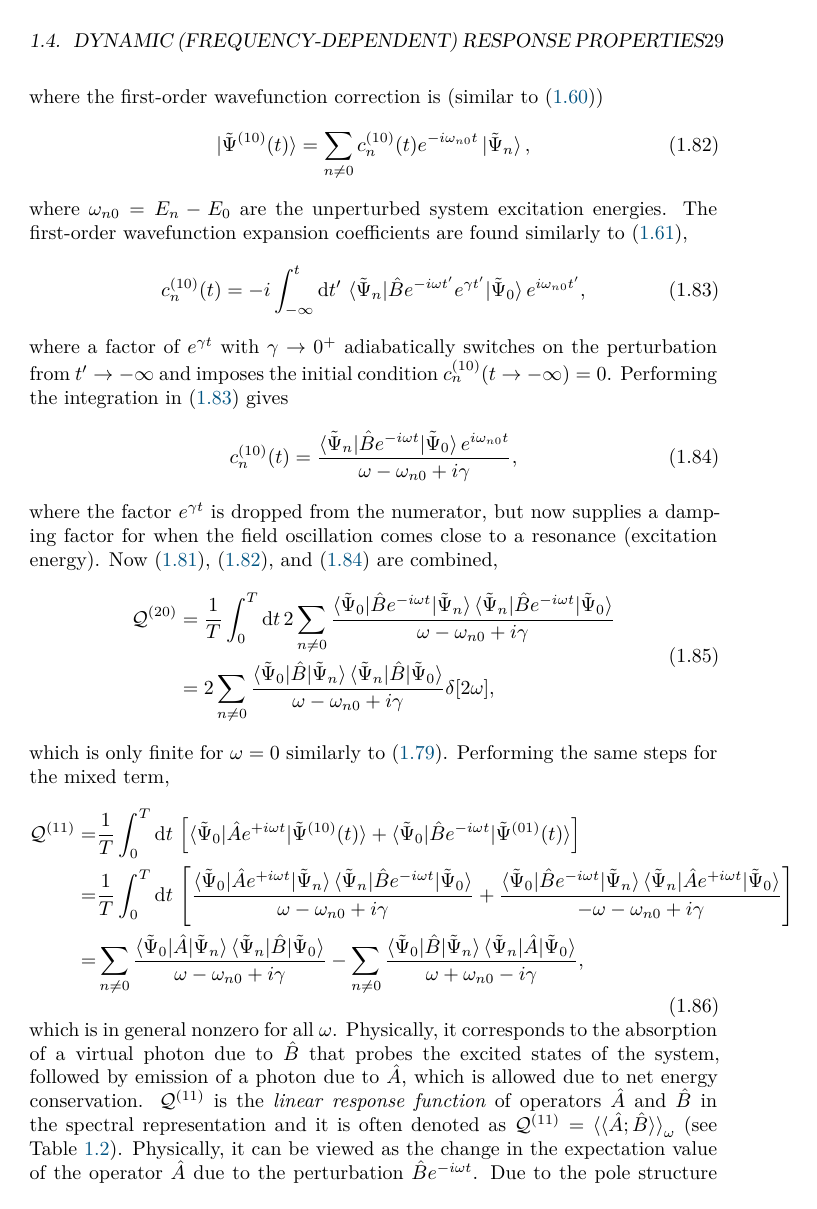
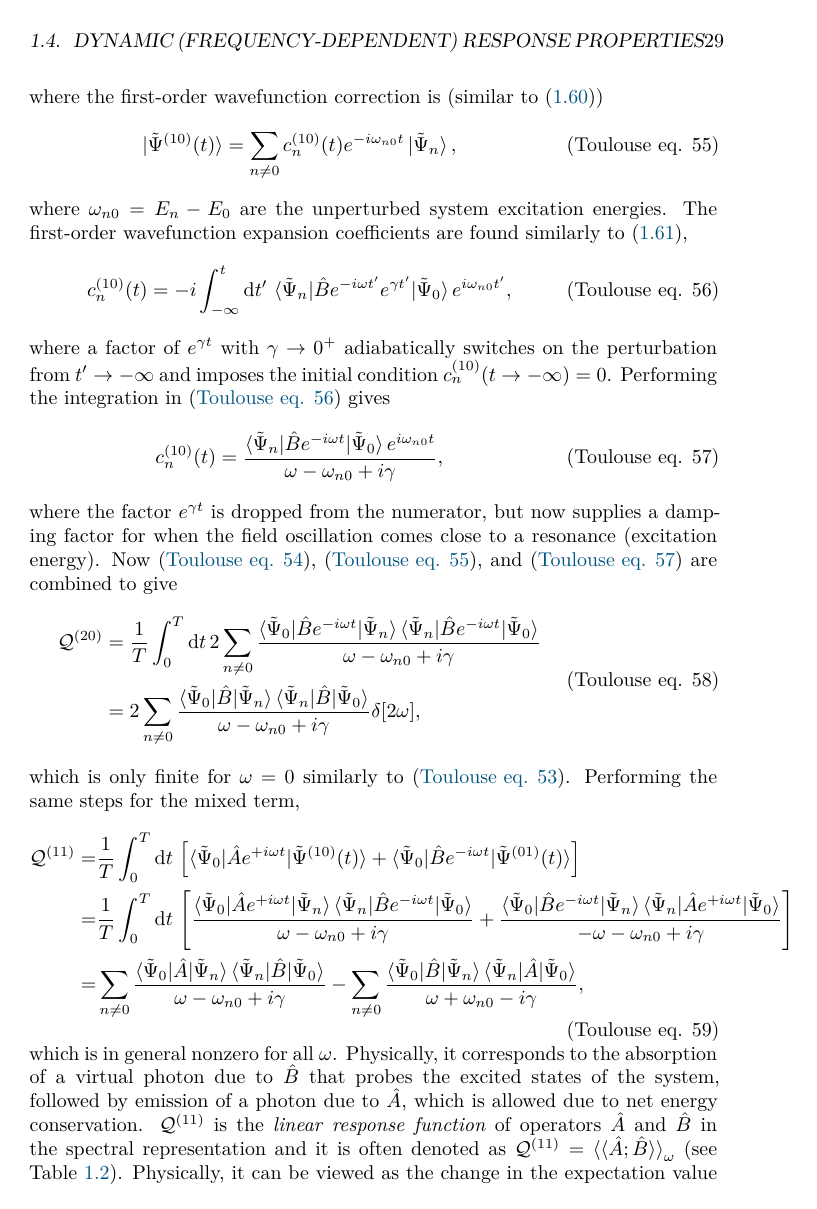
Before and after one commit to berquist/dissertation, a LaTeX figure (introduction.tex): page 29 of 32. Compiled offline with XeLaTeX.

Commit message:
introduction: Toulouse equation tags

```diff
--- a/introduction.tex
+++ b/introduction.tex
@@ -803,3 +803,4 @@ analogous to the series expansion in Section~\ref{ssec:series-expansion}. Howeve
 
 Using the time-dependent form of \eqref{eq:first-order-terms-final},
 \begin{equation}
+  \label{eq:quasienergy-10} \tag{Toulouse eq. 53}
@@ -822 +822,2 @@ where we define \(\delta[\omega]\) as the Kronecker delta for finite \(T\) and t
 \begin{equation}
+  \label{eq:quasienergy-20} \tag{Toulouse eq. 54}
@@ -825,22 +825,22 @@ where we define \(\delta[\omega]\) as the Kronecker delta for finite \(T\) and t
 \end{equation}
 where the first-order wavefunction correction is (similar to \eqref{eq:orthonormal-eigenfunction-expansion})
 \begin{equation}
-  \label{eq:first-order-wavefunction-td}
+  \label{eq:first-order-wavefunction-td} \tag{Toulouse eq. 55}
   \ket{\tilde{\Psi}^{(10)}(t)} = \sum_{n\neq 0} c_{n}^{(10)}(t) e^{-i\omega_{n0}t} \ket{\tilde{\Psi}_{n}},
 \end{equation}
 where \(\omega_{n0} = E_{n} - E_{0}\) are the unperturbed system excitation energies. The first-order wavefunction expansion coefficients are found similarly to \eqref{eq:coefficient-selection},
 \begin{equation}
-  \label{eq:56}
+  \label{eq:56} \tag{Toulouse eq. 56}
   c_{n}^{(10)}(t) = -i \int_{-\infty}^{t} \mathrm{d}t' \, \braket{\tilde{\Psi}_{n}|\hat{B}e^{-i\omega t'}e^{\gamma t'}|\tilde{\Psi}_{0}}e^{i\omega_{n0}t'},
 \end{equation}
 where a factor of \(e^{\gamma t}\) with \(\gamma \rightarrow 0^{+}\) adiabatically switches on the perturbation from \(t' \rightarrow -\infty\) and imposes the initial condition \(c_{n}^{(10)}(t \rightarrow -\infty) = 0\). Performing the integration in \eqref{eq:56} gives
 \begin{equation}
-  \label{eq:57}
+  \label{eq:57} \tag{Toulouse eq. 57}
   c_{n}^{(10)}(t) = \frac{\braket{\tilde{\Psi}_{n}|\hat{B}e^{-i\omega t}|\tilde{\Psi}_{0}}e^{i\omega_{n0}t}}{\omega - \omega_{n0} + i\gamma},
 \end{equation} % TODO why is it dropped from the numerator
-where the factor \(e^{\gamma t}\) is dropped from the numerator, but now supplies a damping factor for when the field oscillation comes close to a resonance (excitation energy). Now \eqref{eq:quasienergy-20}, \eqref{eq:first-order-wavefunction-td}, and \eqref{eq:57} are combined,
+where the factor \(e^{\gamma t}\) is dropped from the numerator, but now supplies a damping factor for when the field oscillation comes close to a resonance (excitation energy). Now \eqref{eq:quasienergy-20}, \eqref{eq:first-order-wavefunction-td}, and \eqref{eq:57} are combined to give
 \begin{equation}
-  \label{eq:58}
+  \label{eq:58} \tag{Toulouse eq. 58}
   \begin{aligned}
     \mathcal{Q}^{(20)} &= \frac{1}{T} \int_{0}^{T} \mathrm{d}t \, 2\sum_{n\neq 0} \frac{\braket{\tilde{\Psi}_{0}|\hat{B}e^{-i\omega t}|\tilde{\Psi}_{n}}\braket{\tilde{\Psi}_{n}|\hat{B}e^{-i\omega t}|\tilde{\Psi}_{0}}}{\omega - \omega_{n0} + i\gamma} \\
     &= 2\sum_{n\neq 0} \frac{\braket{\tilde{\Psi}_{0}|\hat{B}|\tilde{\Psi}_{n}}\braket{\tilde{\Psi}_{n}|\hat{B}|\tilde{\Psi}_{0}}}{\omega - \omega_{n0} + i\gamma} \delta[2\omega],
@@ -848,7 +848,7 @@ where the factor \(e^{\gamma t}\) is dropped from the numerator, but now supplie
 \end{equation}
 which is only finite for \(\omega = 0\) similarly to \eqref{eq:quasienergy-10}. Performing the same steps for the mixed term,
 \begin{equation}
-  \label{eq:59}
+  \label{eq:59} \tag{Toulouse eq. 59}
   \begin{aligned}
     \mathcal{Q}^{(11)} = &\frac{1}{T} \int_{0}^{T} \mathrm{d}t \, \left[ \braket{\tilde{\Psi}_{0}|\hat{A}e^{+i\omega t}|\tilde{\Psi}^{(10)}(t)} + \braket{\tilde{\Psi}_{0}|\hat{B}e^{-i\omega t}|\tilde{\Psi}^{(01)}(t)} \right] \\
     = &\frac{1}{T} \int_{0}^{T} \mathrm{d}t \, \left[ \frac{\braket{\tilde{\Psi}_{0}|\hat{A}e^{+i\omega t}|\tilde{\Psi}_{n}}\braket{\tilde{\Psi}_{n}|\hat{B}e^{-i\omega t}|\tilde{\Psi}_{0}}}{\omega - \omega_{n0} + i\gamma} + \frac{\braket{\tilde{\Psi}_{0}|\hat{B}e^{-i\omega t}|\tilde{\Psi}_{n}}\braket{\tilde{\Psi}_{n}|\hat{A}e^{+i\omega t}|\tilde{\Psi}_{0}}}{-\omega - \omega_{n0} + i\gamma} \right]  \\
```
Also changed, not shown: introduction.tex (16 more changed lines).
